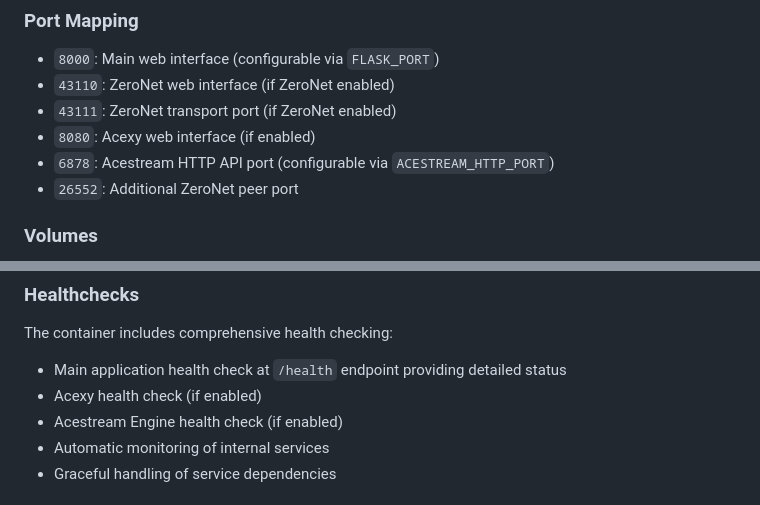
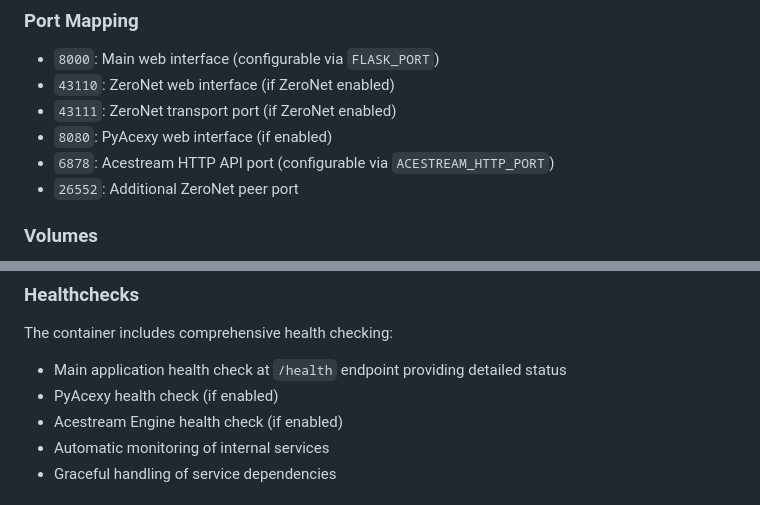
Before and after one commit to visesa84/acestream-scraper-PyAcexy, a Markdown page: README.md, 2 parts joined by grey strips. GitHub-like rendering.

```diff
--- a/README.md
+++ b/README.md
@@ -367,7 +367,7 @@ To use this feature:
 - `8000`: Main web interface (configurable via `FLASK_PORT`)
 - `43110`: ZeroNet web interface (if ZeroNet enabled)
 - `43111`: ZeroNet transport port (if ZeroNet enabled)
-- `8080`: Acexy web interface (if enabled)
+- `8080`: PyAcexy web interface (if enabled)
 - `6878`: Acestream HTTP API port (configurable via `ACESTREAM_HTTP_PORT`)
 - `26552`: Additional ZeroNet peer port
 
@@ -435,7 +435,7 @@ The application includes proper headers handling for running behind a reverse pr
 The container includes comprehensive health checking:
 
 - Main application health check at `/health` endpoint providing detailed status
-- Acexy health check (if enabled)
+- PyAcexy health check (if enabled)
 - Acestream Engine health check (if enabled)
 - Automatic monitoring of internal services
 - Graceful handling of service dependencies
```
Also changed, not shown: other parts of README.md (+21 -21 lines).
